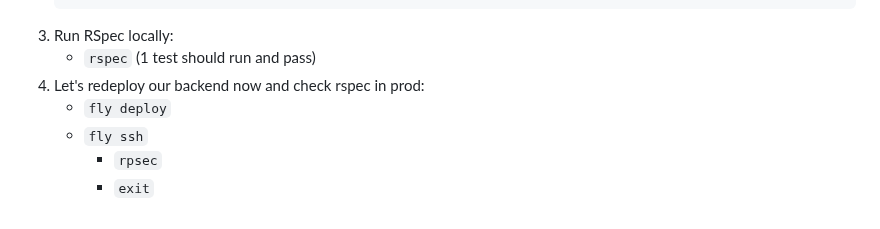
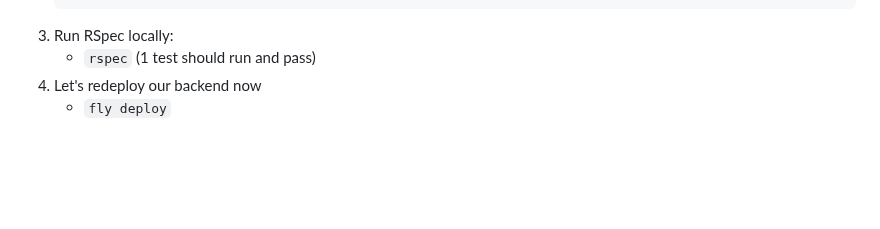
Before and after one commit to mark-mcdermott/rails-nuxt-flyio-circleci-devise, a Markdown page: README.md, the part around the change. GitHub-like rendering; blank space fills up the shorter version.

Commit message:
remove ssh console

````diff
--- a/README.md
+++ b/README.md
@@ -270,8 +270,5 @@ Here we'll create a simple RSpec test for the Rails HelloController. Then we'll
     ```
 3. Run RSpec locally:
     - `rspec` (1 test should run and pass)
-4. Let's redeploy our backend now and check rspec in prod:
+4. Let's redeploy our backend now
     - `fly deploy`
-    - `fly ssh`
-      - `rpsec`
-      - `exit`
````
